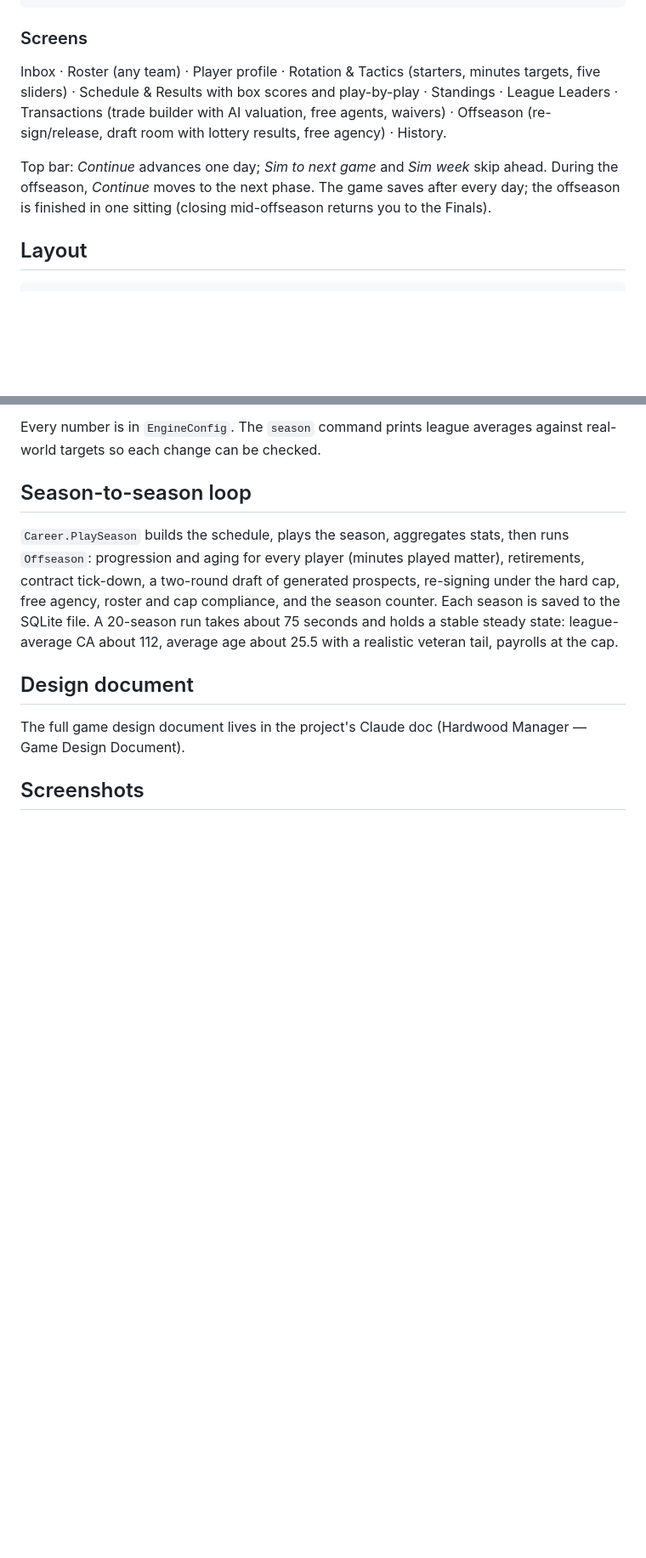
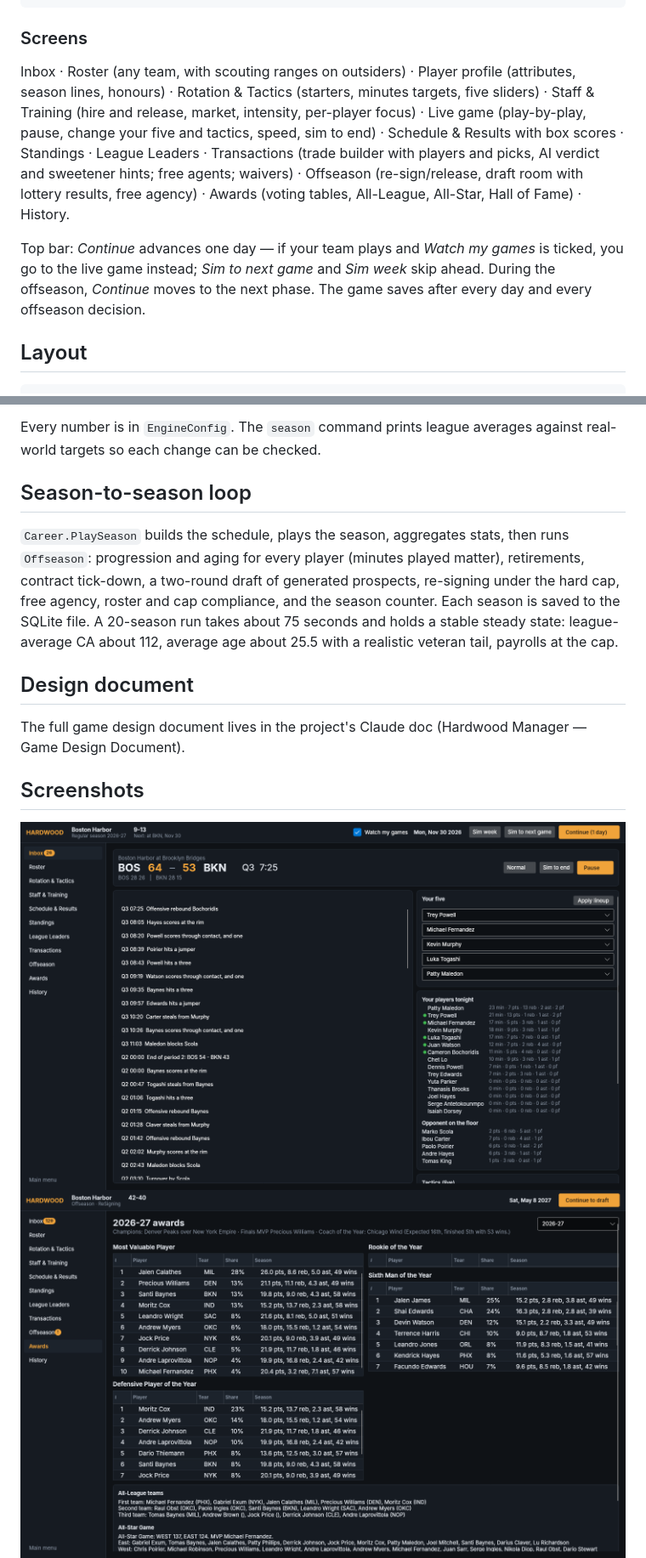
Before and after one commit to TouchLineDesk/Hardwood-Manager, a Markdown page: README.md, 2 parts joined by grey strips. Shown at 85% size. Rendered like a GitHub page; pictures changed too: docs/screen-awards.png (added), docs/screen-live.png (added); blank space fills up the shorter version.

```diff
--- a/README.md
+++ b/README.md
@@ -37,9 +38,9 @@ dotnet publish src/Hardwood.Desktop -c Release -r win-x64 --self-contained true
 
 ### Screens
 
-Inbox · Roster (any team) · Player profile · Rotation & Tactics (starters, minutes targets, five sliders) · Schedule & Results with box scores and play-by-play · Standings · League Leaders · Transactions (trade builder with AI valuation, free agents, waivers) · Offseason (re-sign/release, draft room with lottery results, free agency) · History.
+Inbox · Roster (any team, with scouting ranges on outsiders) · Player profile (attributes, season lines, honours) · Rotation & Tactics (starters, minutes targets, five sliders) · Staff & Training (hire and release, market, intensity, per-player focus) · Live game (play-by-play, pause, change your five and tactics, speed, sim to end) · Schedule & Results with box scores · Standings · League Leaders · Transactions (trade builder with players and picks, AI verdict and sweetener hints; free agents; waivers) · Offseason (re-sign/release, draft room with lottery results, free agency) · Awards (voting tables, All-League, All-Star, Hall of Fame) · History.
 
-Top bar: *Continue* advances one day; *Sim to next game* and *Sim week* skip ahead. During the offseason, *Continue* moves to the next phase. The game saves after every day; the offseason is finished in one sitting (closing mid-offseason returns you to the Finals).
+Top bar: *Continue* advances one day — if your team plays and *Watch my games* is ticked, you go to the live game instead; *Sim to next game* and *Sim week* skip ahead. During the offseason, *Continue* moves to the next phase. The game saves after every day and every offseason decision.
 
 ## Layout
 
@@ -93,6 +94,8 @@ The full game design document lives in the project's Claude doc (Hardwood Manage
 
 ## Screenshots
 
+![Live game](docs/screen-live.png)
+![Awards](docs/screen-awards.png)
 ![Inbox](docs/screen-inbox.png)
 ![Rotation and tactics](docs/screen-rotation.png)
 ![Draft room](docs/screen-draft.png)
```
Also changed, not shown: other parts of README.md (+3 -2 lines), 16 other files.
